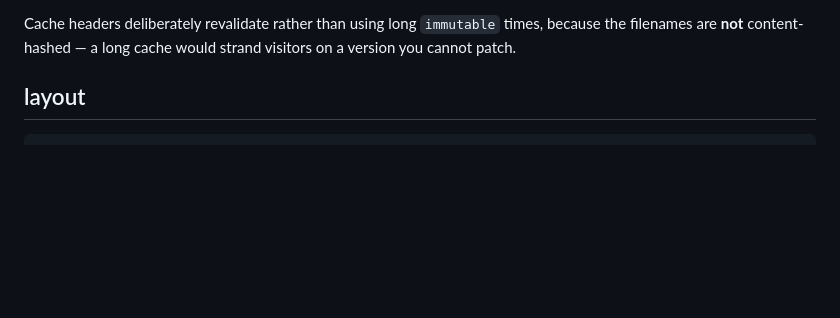
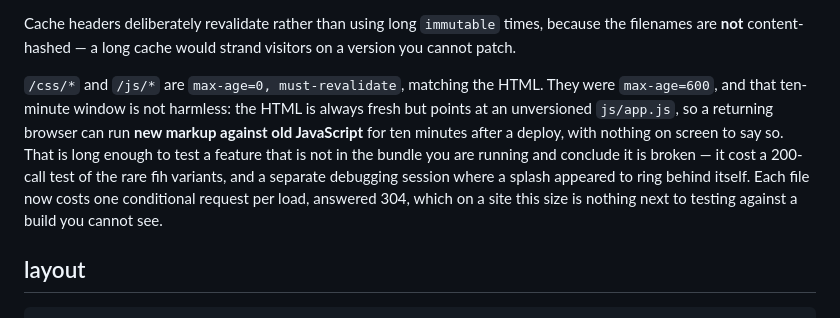
Before and after one commit to irishpoatato/thefih.app, a Markdown page: README.md, the part around the change. Drawn GitHub-style; blank space fills up the shorter version.

Commit message:
Document why css/js revalidate rather than caching for ten minutes
Records the failure mode behind the previous commit: unversioned filenames plus
a ten-minute asset cache means new markup can run old JavaScript after a deploy,
with nothing visible to indicate it. Cost a 200-call test and a debugging
session before it was spotted.

Co-Authored-By: Claude Opus 5 <noreply@anthropic.com>

```diff
--- a/README.md
+++ b/README.md
@@ -83,6 +83,17 @@ Two traps worth knowing before anyone edits that file:
 Cache headers deliberately revalidate rather than using long `immutable` times,
 because the filenames are **not** content-hashed — a long cache would strand
 visitors on a version you cannot patch.
+
+`/css/*` and `/js/*` are `max-age=0, must-revalidate`, matching the HTML. They
+were `max-age=600`, and that ten-minute window is not harmless: the HTML is
+always fresh but points at an unversioned `js/app.js`, so a returning browser
+can run **new markup against old JavaScript** for ten minutes after a deploy,
+with nothing on screen to say so. That is long enough to test a feature that is
+not in the bundle you are running and conclude it is broken — it cost a
+200-call test of the rare fih variants, and a separate debugging session where
+a splash appeared to ring behind itself. Each file now costs one conditional
+request per load, answered 304, which on a site this size is nothing next to
+testing against a build you cannot see.
 
 ## layout
 
```
